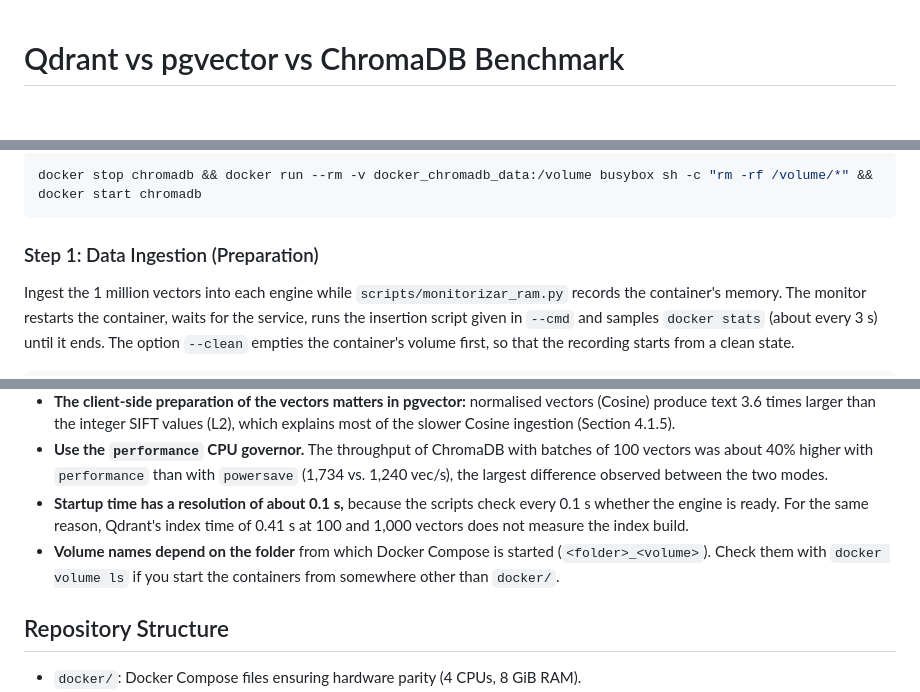
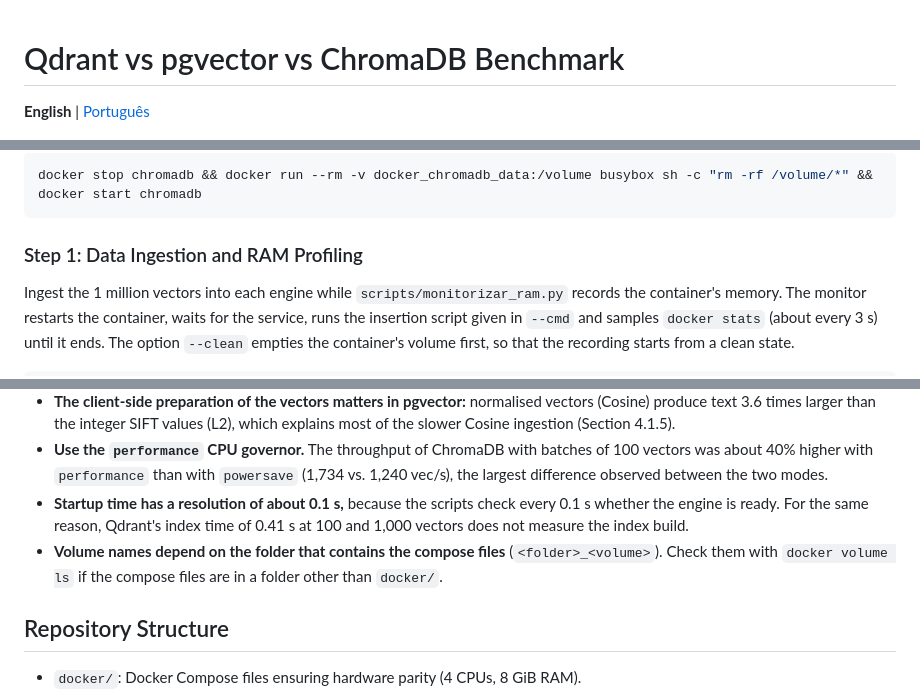
Before and after one commit to Applied-Intelligence-Hub/qdrant-pgvector-chroma-benchmark, a Markdown page: README.md, 3 parts joined by grey strips. Drawn GitHub-style; blank space fills up the shorter version.

Commit message:
Enhance README with language options and clarity
Updated README to include language options, improved clarity in prerequisites and steps, and corrected formatting issues.

````diff
--- a/README.md
+++ b/README.md
@@ -1,4 +1,6 @@
 # Qdrant vs pgvector vs ChromaDB Benchmark
+
+**English** | [Português](README.pt.md)
 
 ![Experimental Architecture](docs/architecture_diagram.png)
 
@@ -177,7 +179,7 @@ There is no central orchestrator: each script is run individually, for each engi
 docker stop chromadb && docker run --rm -v docker_chromadb_data:/volume busybox sh -c "rm -rf /volume/*" && docker start chromadb
 ```
 
-### Step 1: Data Ingestion (Preparation)
+### Step 1: Data Ingestion and RAM Profiling
 Ingest the 1 million vectors into each engine while `scripts/monitorizar_ram.py` records the container's memory. The monitor restarts the container, waits for the service, runs the insertion script given in `--cmd` and samples `docker stats` (about every 3 s) until it ends. The option `--clean` empties the container's volume first, so that the recording starts from a clean state.
 
 ```bash
@@ -268,7 +270,7 @@ Issues found while running the experiments, which affect anyone repeating them:
 * **The client-side preparation of the vectors matters in pgvector:** normalised vectors (Cosine) produce text 3.6 times larger than the integer SIFT values (L2), which explains most of the slower Cosine ingestion (Section 4.1.5).
 * **Use the `performance` CPU governor.** The throughput of ChromaDB with batches of 100 vectors was about 40% higher with `performance` than with `powersave` (1,734 vs. 1,240 vec/s), the largest difference observed between the two modes.
 * **Startup time has a resolution of about 0.1 s,** because the scripts check every 0.1 s whether the engine is ready. For the same reason, Qdrant's index time of 0.41 s at 100 and 1,000 vectors does not measure the index build.
-* **Volume names depend on the folder** from which Docker Compose is started (`<folder>_<volume>`). Check them with `docker volume ls` if you start the containers from somewhere other than `docker/`.
+* **Volume names depend on the folder that contains the compose files** (`<folder>_<volume>`). Check them with `docker volume ls` if the compose files are in a folder other than `docker/`.
 
 ## Repository Structure
 
````
Also changed, not shown: other parts of README.md (+1 -1 lines).
